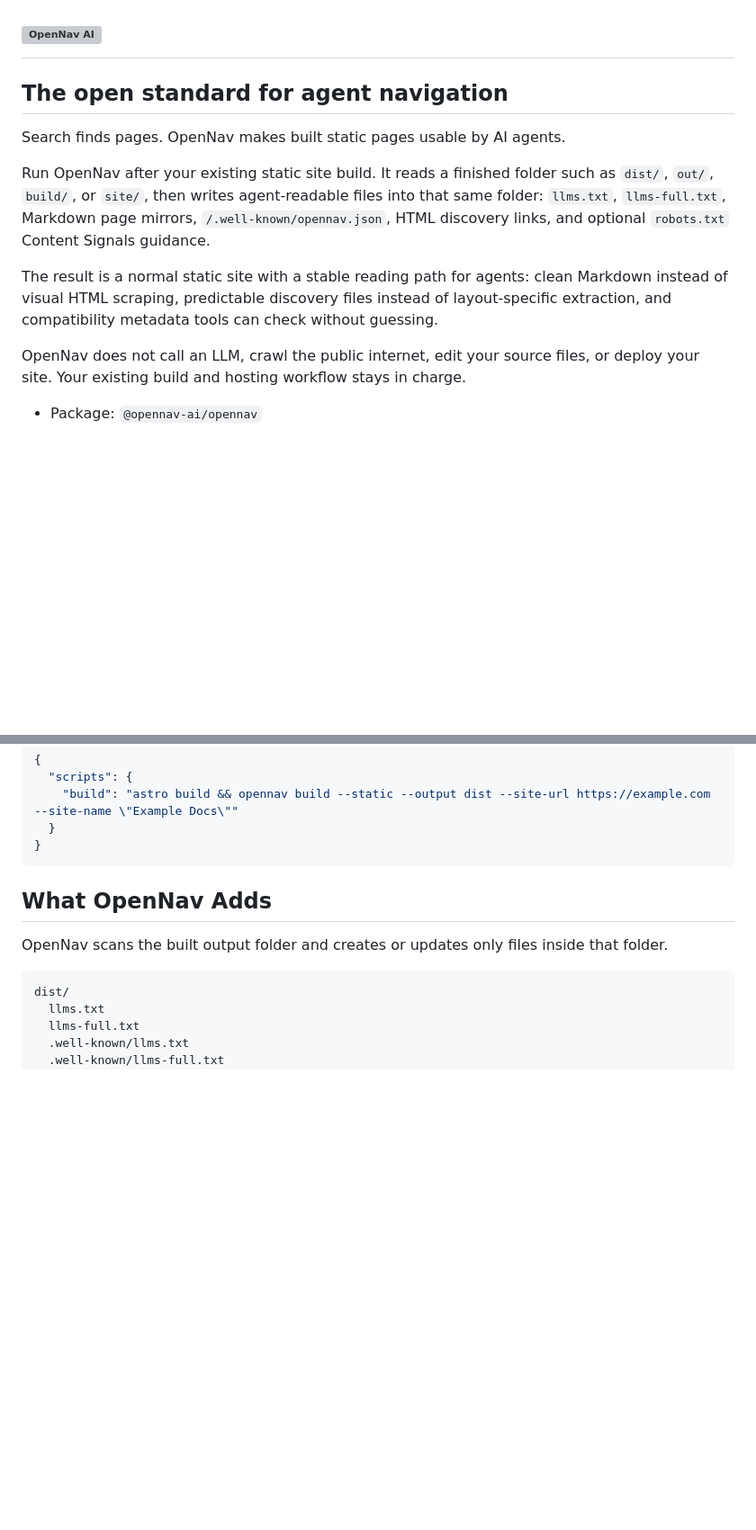
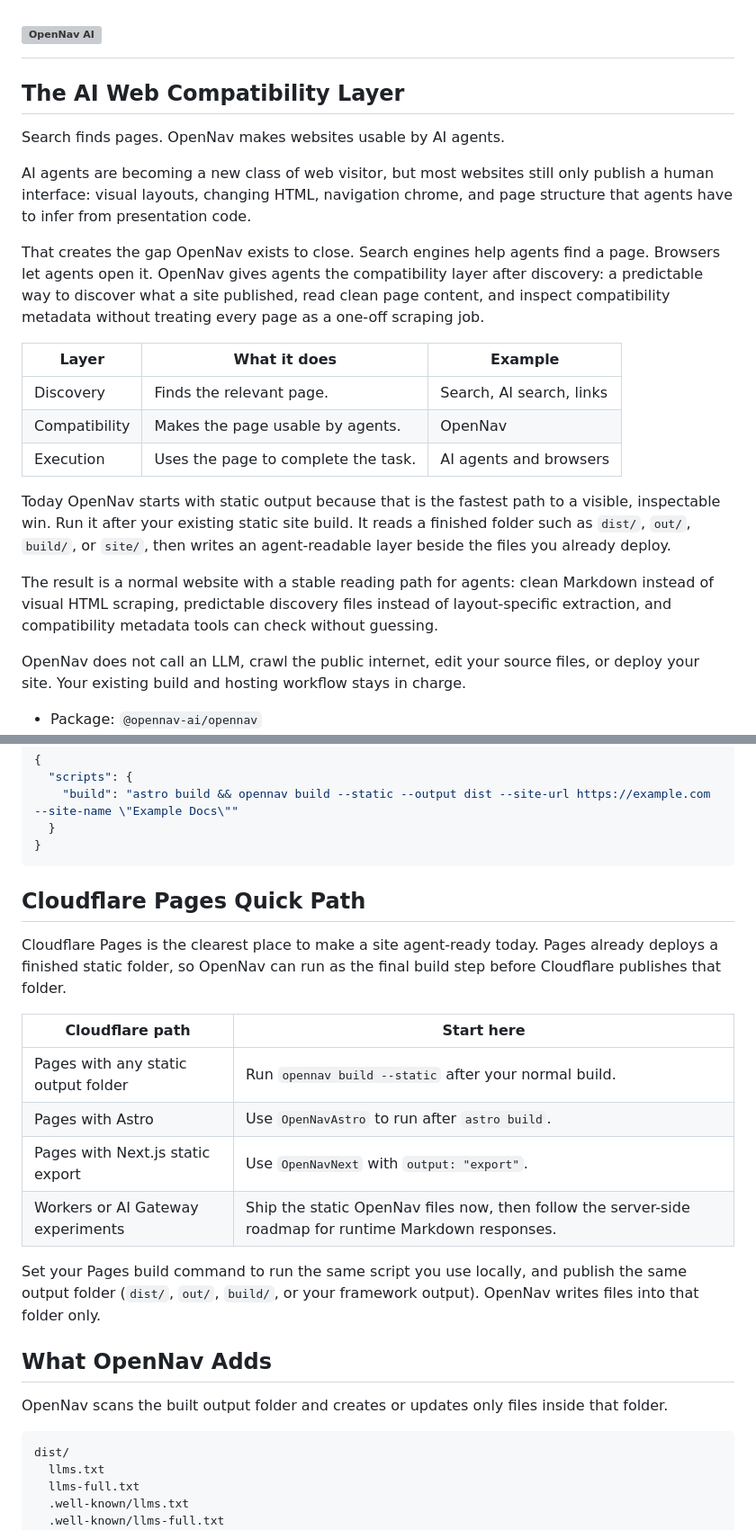
Before and after one commit to opennav-ai/opennav-ai, a Markdown page: README.md, 2 parts joined by grey strips. Shown at 90% size. Drawn GitHub-style; blank space fills up the shorter version; grey boxes are pictures that could not be loaded.

Commit message:
docs: reposition root readme
- The root README now introduces OpenNav as the AI web compatibility layer before describing static output support.

- Cloudflare Pages readers now get a direct quick path for CLI, Astro, Next.js, and Workers or AI Gateway experiments.

- Existing install, generated file, SDK, and workspace guidance remains available after the positioning overview.

````diff
--- a/README.md
+++ b/README.md
@@ -1,19 +1,34 @@
 # ![OpenNav AI](./assets/full-open-logo-white-bg-padded.svg)
 
-## The open standard for agent navigation
+## The AI Web Compatibility Layer
 
-Search finds pages. OpenNav makes built static pages usable by AI agents.
+Search finds pages. OpenNav makes websites usable by AI agents.
 
-Run OpenNav after your existing static site build. It reads a finished folder
-such as `dist/`, `out/`, `build/`, or `site/`, then writes agent-readable files
-into that same folder: `llms.txt`, `llms-full.txt`, Markdown page mirrors,
-`/.well-known/opennav.json`, HTML discovery links, and optional `robots.txt`
-Content Signals guidance.
+AI agents are becoming a new class of web visitor, but most websites still only
+publish a human interface: visual layouts, changing HTML, navigation chrome,
+and page structure that agents have to infer from presentation code.
 
-The result is a normal static site with a stable reading path for agents:
-clean Markdown instead of visual HTML scraping, predictable discovery files
-instead of layout-specific extraction, and compatibility metadata tools can
-check without guessing.
+That creates the gap OpenNav exists to close. Search engines help agents find a
+page. Browsers let agents open it. OpenNav gives agents the compatibility layer
+after discovery: a predictable way to discover what a site published, read clean
+page content, and inspect compatibility metadata without treating every page as
+a one-off scraping job.
+
+| Layer | What it does | Example |
+| ----- | ------------ | ------- |
+| Discovery | Finds the relevant page. | Search, AI search, links |
+| Compatibility | Makes the page usable by agents. | OpenNav |
+| Execution | Uses the page to complete the task. | AI agents and browsers |
+
+Today OpenNav starts with static output because that is the fastest path to a
+visible, inspectable win. Run it after your existing static site build. It reads
+a finished folder such as `dist/`, `out/`, `build/`, or `site/`, then writes an
+agent-readable layer beside the files you already deploy.
+
+The result is a normal website with a stable reading path for agents: clean
+Markdown instead of visual HTML scraping, predictable discovery files instead
+of layout-specific extraction, and compatibility metadata tools can check
+without guessing.
 
 OpenNav does not call an LLM, crawl the public internet, edit your source files,
 or deploy your site. Your existing build and hosting workflow stays in charge.
@@ -57,6 +72,23 @@ In npm scripts, use the package binary directly:
   }
 }
 ```
+
+## Cloudflare Pages Quick Path
+
+Cloudflare Pages is the clearest place to make a site agent-ready today. Pages
+already deploys a finished static folder, so OpenNav can run as the final build
+step before Cloudflare publishes that folder.
+
+| Cloudflare path | Start here |
+| --------------- | ---------- |
+| Pages with any static output folder | Run `opennav build --static` after your normal build. |
+| Pages with Astro | Use `OpenNavAstro` to run after `astro build`. |
+| Pages with Next.js static export | Use `OpenNavNext` with `output: "export"`. |
+| Workers or AI Gateway experiments | Ship the static OpenNav files now, then follow the server-side roadmap for runtime Markdown responses. |
+
+Set your Pages build command to run the same script you use locally, and publish
+the same output folder (`dist/`, `out/`, `build/`, or your framework output).
+OpenNav writes files into that folder only.
 
 ## What OpenNav Adds
 
````
Also changed, not shown: other parts of README.md (+1 -0 lines).
